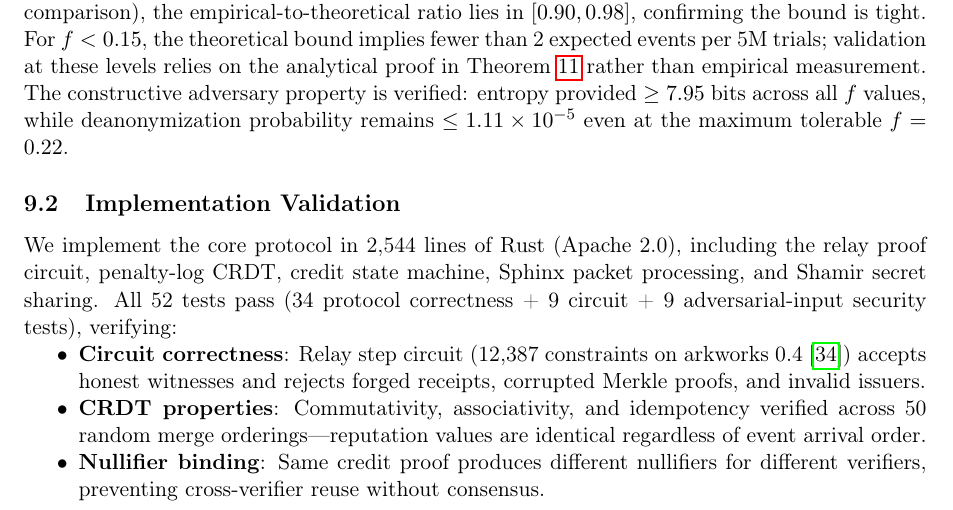
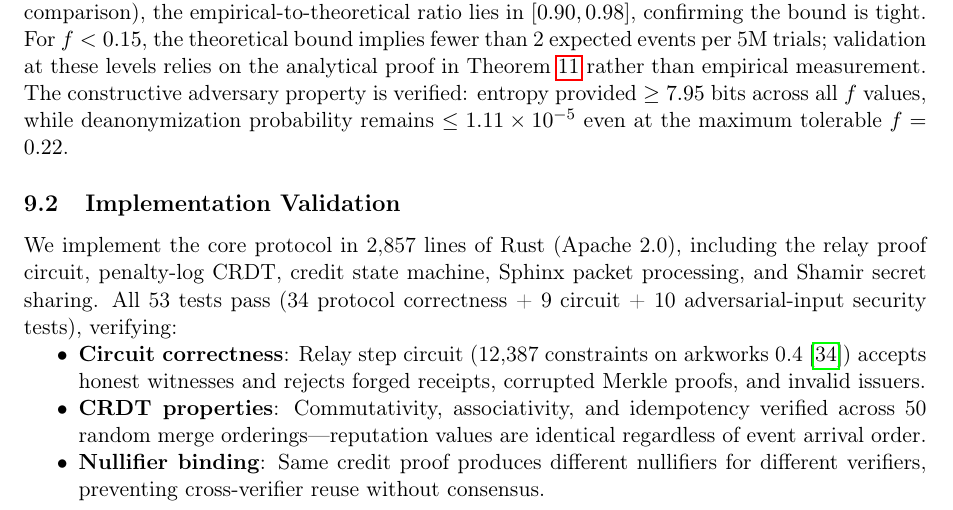
Before and after one commit to Anirudh958/Veil-Protocol, a LaTeX paper (doc/whitepaper.tex): part of page 21 of 30, cut so that both start at the same text. Compiled offline with pdfLaTeX.

Commit message:
Pre-submission polish: correct test count (53), recompile PDF
- Fix §9.2: "52 tests" → "53 tests (34 + 9 + 10)" matching actual count
- Fix line count: "2,544" → "2,857" matching actual `wc -l`
- Recompile PDF (30 pages, 658KB)

```diff
--- a/doc/whitepaper.tex
+++ b/doc/whitepaper.tex
@@ -1063,7 +1063,7 @@ $f$ & Trials & Empirical $P(\text{deanon})$ & Theoretical bound & Status \\
 
 \subsection{Implementation Validation}
 
-We implement the core protocol in 2,544 lines of Rust (Apache 2.0), including the relay proof circuit, penalty-log CRDT, credit state machine, Sphinx packet processing, and Shamir secret sharing. All 52 tests pass (34 protocol correctness + 9 circuit + 9 adversarial-input security tests), verifying:
+We implement the core protocol in 2,857 lines of Rust (Apache 2.0), including the relay proof circuit, penalty-log CRDT, credit state machine, Sphinx packet processing, and Shamir secret sharing. All 53 tests pass (34 protocol correctness + 9 circuit + 10 adversarial-input security tests), verifying:
 
 \begin{itemize}[nosep]
     \item \textbf{Circuit correctness}: Relay step circuit (12,387 constraints on arkworks 0.4~\cite{arkworks}) accepts honest witnesses and rejects forged receipts, corrupted Merkle proofs, and invalid issuers.
```
Also changed, not shown: doc/whitepaper.pdf.
